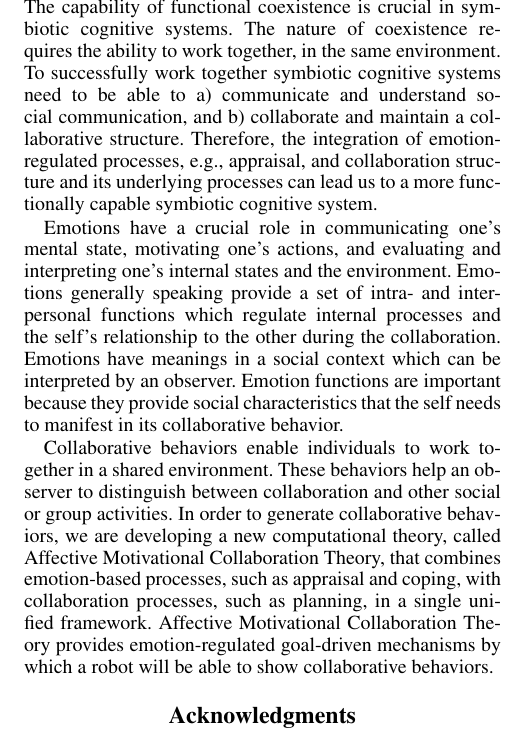
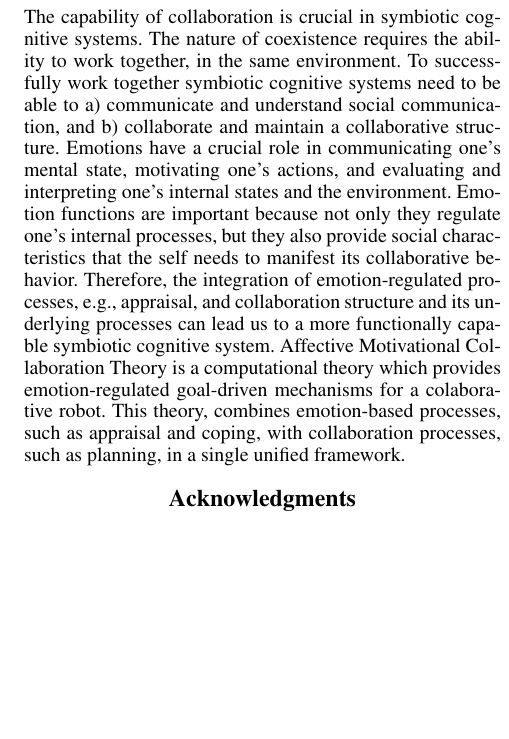
Before and after one commit to mshayganfar/AAAI16-SCS, a LaTeX paper (MahniShayganfar-AAAI16-SCS.tex): part of one column of page 4 of 4, cut so that both start at the same text, the shorter picture padded with empty space. Compiled offline with pdfLaTeX.

Commit message:
Made more changes.

```diff
--- a/MahniShayganfar-AAAI16-SCS.tex
+++ b/MahniShayganfar-AAAI16-SCS.tex
@@ -300,32 +300,21 @@ model during the collaboration.
 
 \section{Conclusion}
 
-The capability of functional coexistence is crucial in symbiotic cognitive
-systems. The nature of coexistence requires the ability to work together, in the
-same environment. To successfully work together symbiotic cognitive systems need
-to be able to a) communicate and understand social communication, and b)
-collaborate and maintain a collaborative structure. Therefore, the integration
-of emotion-regulated processes, e.g., appraisal, and collaboration structure and
-its underlying processes can lead us to a more functionally capable symbiotic
-cognitive system.
-
-Emotions have a crucial role in communicating one's mental state, motivating
-one's actions, and evaluating and interpreting one's internal states and the
-environment. Emotions generally speaking provide a set of intra- and
-interpersonal functions which regulate internal processes and the self's
-relationship to the other during the collaboration.
-Emotions have meanings in a social context which can be interpreted by an
-observer. Emotion functions are important because they provide social
-characteristics that the self needs to manifest in its collaborative behavior.
-
-Collaborative behaviors enable individuals to work together in a shared
-environment. These behaviors help an observer to distinguish between
-collaboration and other social or group activities. In order to generate
-collaborative behaviors, we are developing a new computational theory, called
-Affective Motivational Collaboration Theory, that combines emotion-based
-processes, such as appraisal and coping, with collaboration processes, such as
-planning, in a single unified framework. Affective Motivational Collaboration
-Theory provides emotion-regulated goal-driven mechanisms by which a robot will
-be able to show collaborative behaviors.
+The capability of collaboration is crucial in symbiotic cognitive systems. The
+nature of coexistence requires the ability to work together, in the same
+environment. To successfully work together symbiotic cognitive systems need to
+be able to a) communicate and understand social communication, and b)
+collaborate and maintain a collaborative structure. Emotions have a crucial role
+in communicating one's mental state, motivating one's actions, and evaluating
+and interpreting one's internal states and the environment. Emotion functions
+are important because not only they regulate one's internal processes, but they
+also provide social characteristics that the self needs to manifest its
+collaborative behavior. Therefore, the integration of emotion-regulated
+processes, e.g., appraisal, and collaboration structure and its underlying
+processes can lead us to a more functionally capable symbiotic cognitive system.
+Affective Motivational Collaboration Theory is a computational theory which
+provides emotion-regulated goal-driven mechanisms for a colaborative robot. This
+theory, combines emotion-based processes, such as appraisal and coping, with
+collaboration processes, such as planning, in a single unified framework.
 
 \section*{Acknowledgments}
```
Also changed, not shown: MahniShayganfar-AAAI16-SCS.pdf, MahniShayganfar-AAAI16-SCS.tex (8 more changed lines), 1 other file.
